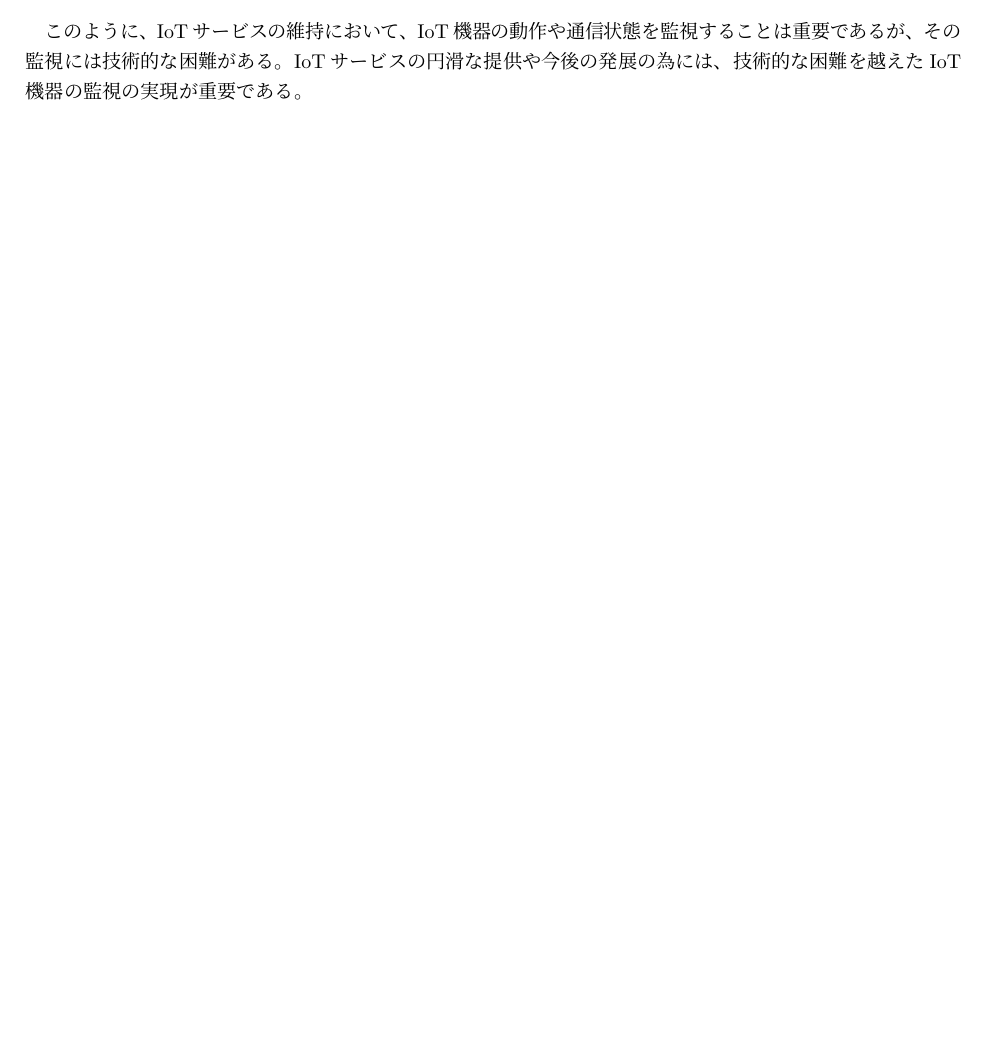
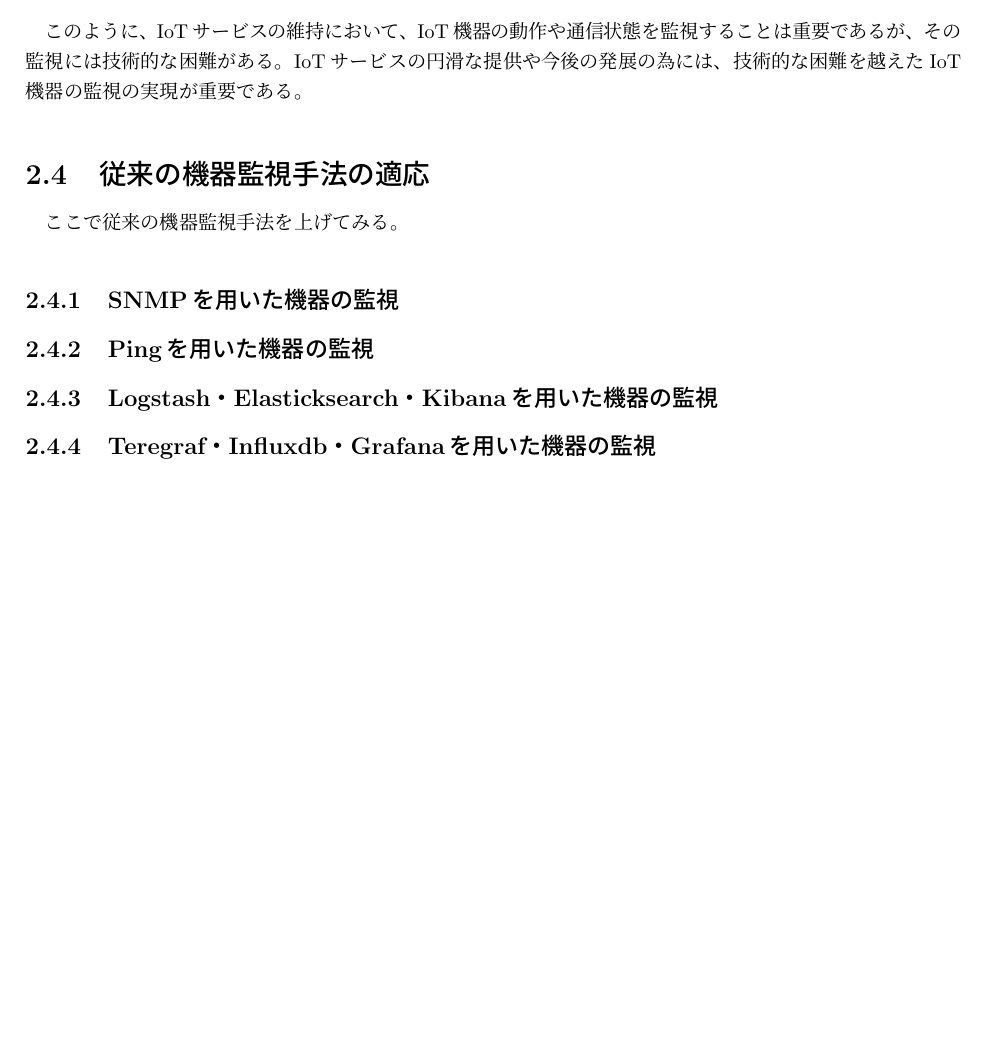
Before and after one commit to miyasakakoki/MasterThesis, a LaTeX thesis (thesis.tex, which reads issue.tex): part of page 8 of 26, cut so that both start at the same text, the shorter picture padded with empty space. Compiled offline with pLaTeX and dvipdfmx; a LaTeX package or settings file that is missing is left out.

Commit message:
二章に既存手法を入れてみた

```diff
--- a/issue.tex
+++ b/issue.tex
@@ -73,3 +73,11 @@
 
 このように、IoTサービスの維持において、IoT機器の動作や通信状態を監視することは重要であるが、その監視には技術的な困難がある。
 IoTサービスの円滑な提供や今後の発展の為には、技術的な困難を越えたIoT機器の監視の実現が重要である。
+
+
+\section{従来の機器監視手法の適応}
+ここで従来の機器監視手法を上げてみる。
+\subsection{SNMPを用いた機器の監視}
+\subsection{Pingを用いた機器の監視}
+\subsection{Logstash・Elasticksearch・Kibanaを用いた機器の監視}
+\subsection{Teregraf・Influxdb・Grafanaを用いた機器の監視}
```
Also changed, not shown: thesis.pdf.
